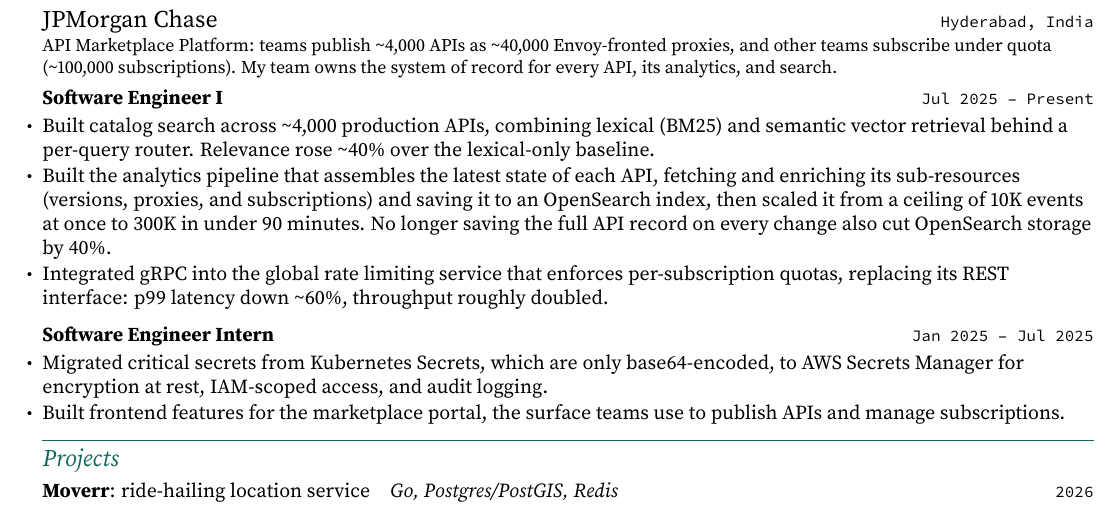
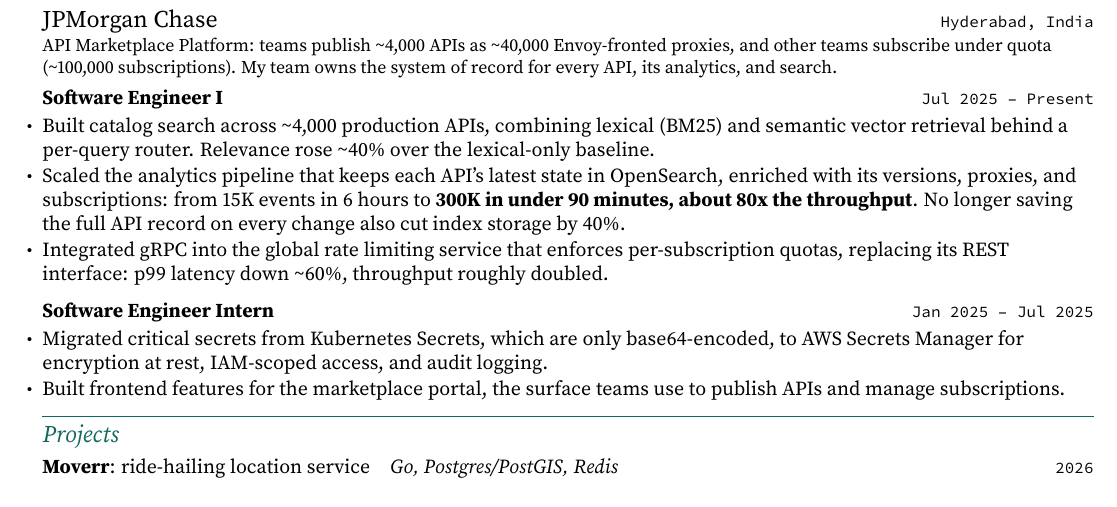
Before and after one commit to Yakshith15/yakshith15.github.io, a LaTeX CV (resume/resume.tex): part of the page, cut so that both start at the same text. Compiled offline with pdfLaTeX.

Commit message:
resume: compile the redesigned PDF, lead the analytics point with its speed-up
The analytics bullet now leads with the improvement: from 15K events in 6 hours to 300K in under 90 minutes, about 80x the throughput, plus 40% less index storage. Same wording on the site. public/resume.pdf is rebuilt from resume.tex (one page) and replaces the old PDF the site was serving.

```diff
--- a/resume/resume.tex
+++ b/resume/resume.tex
@@ -127,11 +127,10 @@
   \item Built catalog search across \textasciitilde4,000 production APIs, combining lexical
         (BM25) and semantic vector retrieval behind a per-query router. Relevance rose
         \textasciitilde40\% over the lexical-only baseline.
-  \item Built the analytics pipeline that assembles the latest state of each API, fetching and
-        enriching its sub-resources (versions, proxies, and subscriptions) and saving it to an
-        OpenSearch index, then scaled it from a ceiling of 10K events at once to 300K in under
-        90 minutes. No longer saving the full API
-        record on every change also cut OpenSearch storage by 40\%.
+  \item Scaled the analytics pipeline that keeps each API's latest state in OpenSearch, enriched
+        with its versions, proxies, and subscriptions: from 15K events in 6 hours to
+        \textbf{300K in under 90 minutes, about 80x the throughput}. No longer saving the full
+        API record on every change also cut index storage by 40\%.
   \item Integrated gRPC into the global rate limiting service that enforces per-subscription
         quotas, replacing its REST interface: p99 latency down \textasciitilde60\%, throughput roughly doubled.
 \end{itemize}
```
Also changed, not shown: 2 other files.
